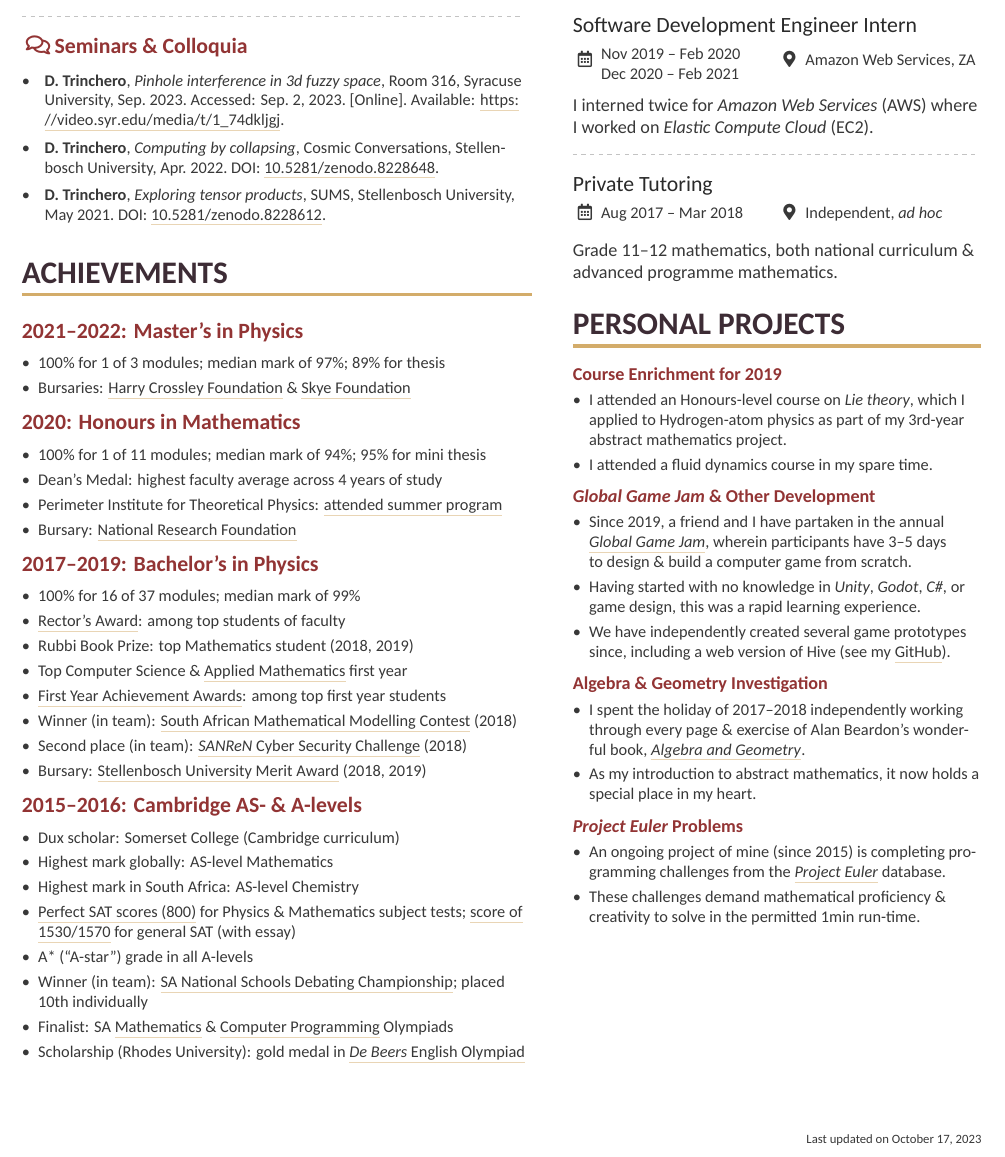
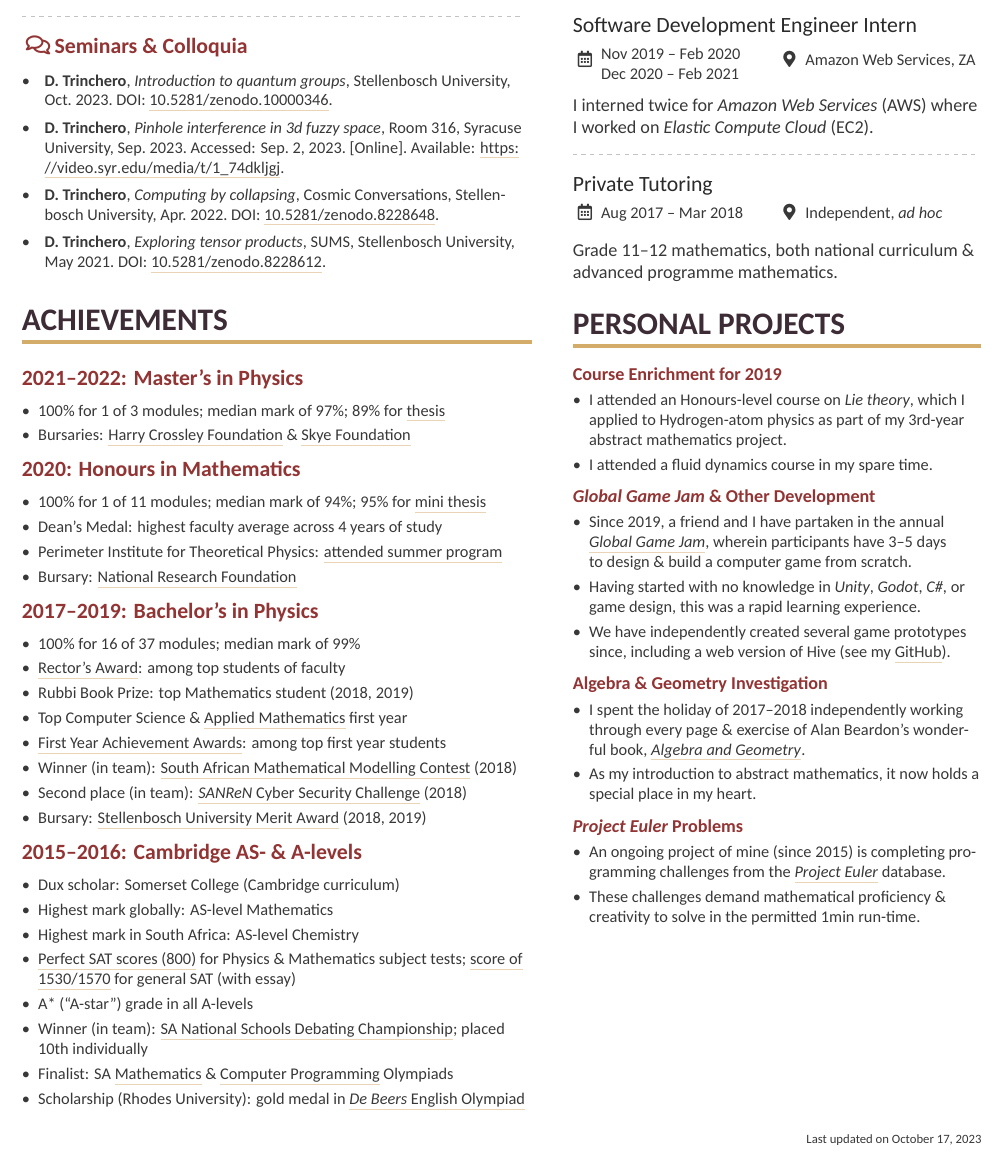
Before and after one commit to dariotrinchero/cv, a LaTeX CV (cv.tex, which reads publications.bib): part of page 2 of 2, cut so that both start at the same text. Compiled offline with XeLaTeX.

Commit message:
Add quantum groups talks.

```diff
--- a/cv.tex
+++ b/cv.tex
@@ -326,14 +326,16 @@ I am a dual citizen of South Africa and Italy.
 
 \cvsubsection{2021--2022: Master's in Physics}
 \begin{itemize}
-    \item 100\% for 1 of 3 modules; median mark of 97\%; 89\% for thesis
+    \item 100\% for 1 of 3 modules; median mark of 97\%; 89\% for
+		\href{https://doi.org/10019.1/126944}{thesis}
     \item Bursaries: \href{https://thecrossleyfoundation.co.za/}{Harry Crossley Foundation}
 		\& \href{http://skyefoundation.co.za/awards/awards-by-year/}{Skye Foundation}
 \end{itemize}
 
 \cvsubsection{2020: Honours in Mathematics}
 \begin{itemize}
-    \item 100\% for 1 of 11 modules; median mark of 94\%; 95\% for mini thesis
+    \item 100\% for 1 of 11 modules; median mark of 94\%; 95\% for
+		\href{https://doi.org/10.5281/zenodo.8414170}{mini thesis}
     \item Dean's Medal: highest faculty average across 4 years of study
     \item Perimeter Institute for Theoretical Physics:
 		\href{https://dariotrinchero.github.io/files/pi_cert.pdf}{attended summer program}
--- a/publications.bib
+++ b/publications.bib
@@ -46,3 +46,12 @@
     url = {https://video.syr.edu/media/t/1_74dkljgj},
     urldate = {2023-09-02}
 }
+
+@misc{trinchero_quantgrps_2023,
+    author = {Trinchero, Dario},
+    title = {Introduction to quantum groups},
+    year = {2023},
+	month = oct,
+    organization = {Stellenbosch University},
+    doi = {10.5281/zenodo.10000346}
+}
```
